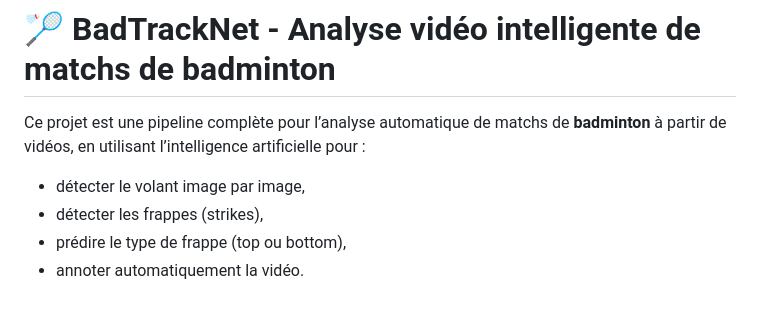
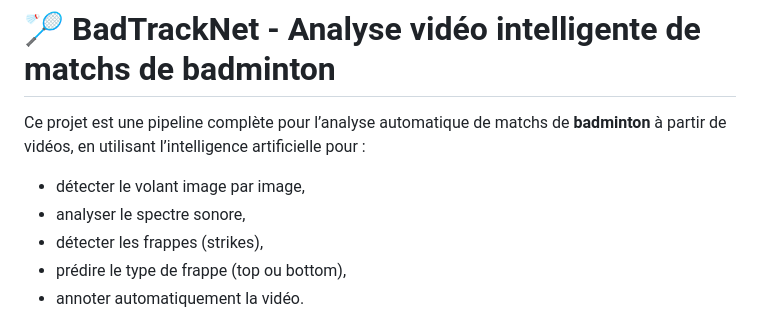
Before and after one commit to Mateo-LORENTE/Badminton_Shot_Detection, a Markdown page: README.md, the part around the change. Drawn GitHub-style.

```diff
--- a/README.md
+++ b/README.md
@@ -2,6 +2,7 @@
 
 Ce projet est une pipeline complète pour l’analyse automatique de matchs de **badminton** à partir de vidéos, en utilisant l’intelligence artificielle pour :
 - détecter le volant image par image,
+- analyser le spectre sonore,
 - détecter les frappes (strikes),
 - prédire le type de frappe (top ou bottom),
 - annoter automatiquement la vidéo.
```
